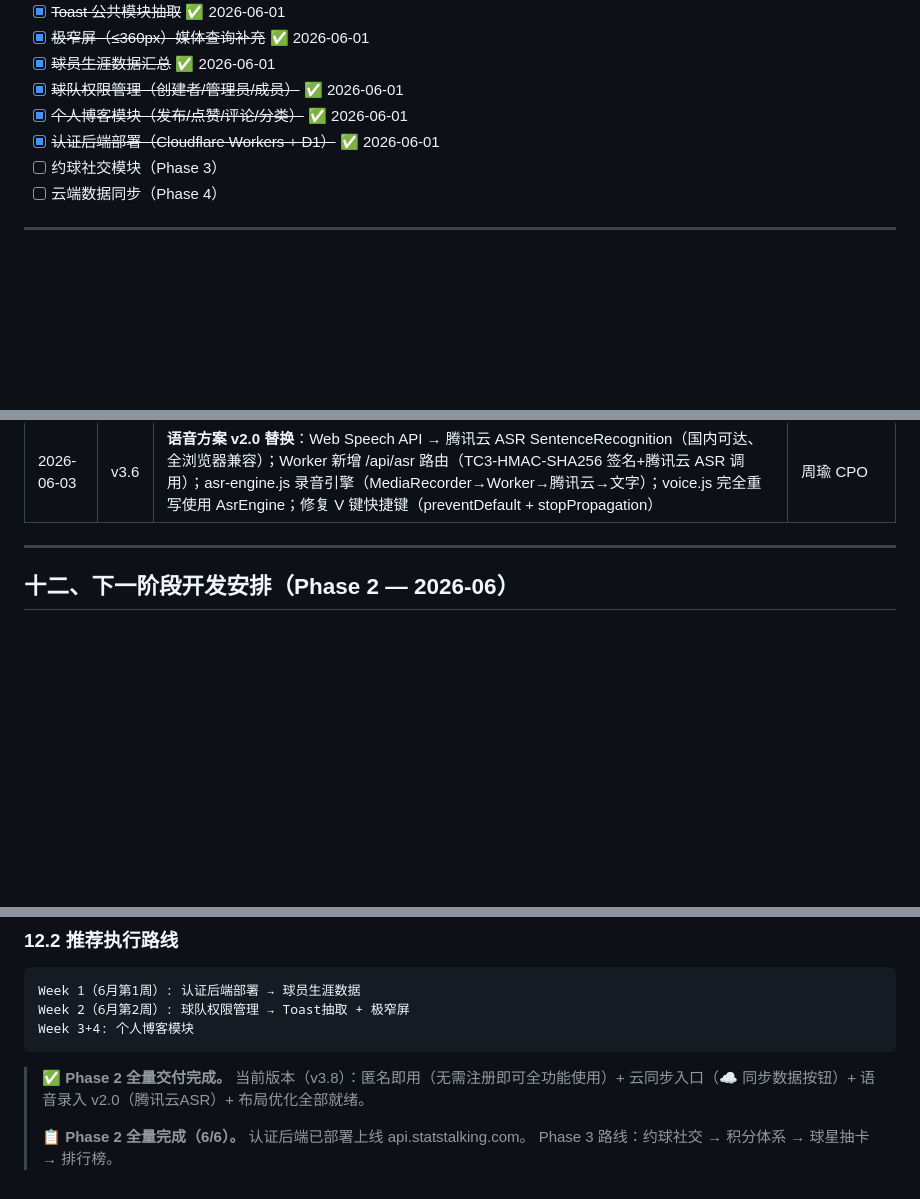
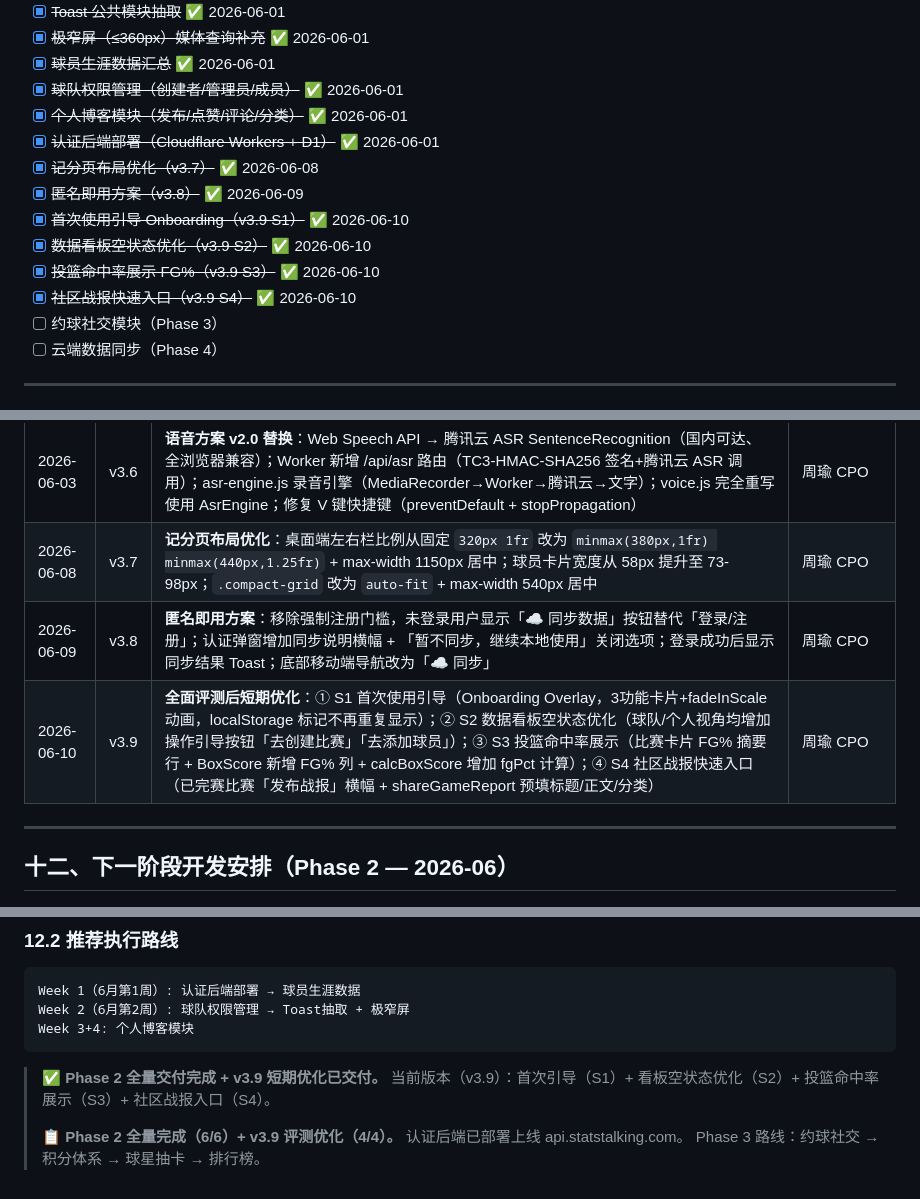
Before and after one commit to huibun1983/hoopstats, a Markdown page: SPEC.md, 3 parts joined by grey strips. Rendered like a GitHub page; blank space fills up the shorter version.

Commit message:
docs: SPEC.md 更新至 v3.9 — 新增 S1-S4 短期优化记录
- v3.7 记分页布局优化（2026-06-08）
- v3.8 匿名即用方案（2026-06-09）
- v3.9 S1 首次使用引导 / S2 看板空状态 / S3 投篮命中率 / S4 社区战报
- 实现记录清单补充 6 条已完成项

````diff
--- a/SPEC.md
+++ b/SPEC.md
@@ -740,6 +740,12 @@ KEYBINDINGS: {
 - [x] ~~球队权限管理（创建者/管理员/成员）~~ ✅ 2026-06-01
 - [x] ~~个人博客模块（发布/点赞/评论/分类）~~ ✅ 2026-06-01
 - [x] ~~认证后端部署（Cloudflare Workers + D1）~~ ✅ 2026-06-01
+- [x] ~~记分页布局优化（v3.7）~~ ✅ 2026-06-08
+- [x] ~~匿名即用方案（v3.8）~~ ✅ 2026-06-09
+- [x] ~~首次使用引导 Onboarding（v3.9 S1）~~ ✅ 2026-06-10
+- [x] ~~数据看板空状态优化（v3.9 S2）~~ ✅ 2026-06-10
+- [x] ~~投篮命中率展示 FG%（v3.9 S3）~~ ✅ 2026-06-10
+- [x] ~~社区战报快速入口（v3.9 S4）~~ ✅ 2026-06-10
 - [ ] 约球社交模块（Phase 3）
 - [ ] 云端数据同步（Phase 4）
 
@@ -762,6 +768,9 @@ KEYBINDINGS: {
 | 2026-06-01 | v3.4 | **样例数据注入**：新增 demo.js 模块，首次加载自动注入2支球队、14名球员、2场已完赛比赛（含逐球事件）、3篇博客文章；智能检测已有用户数据不覆盖 | 周瑜 CPO |
 | 2026-06-01 | v3.5 | **语音录入比赛事件**：新增 voice.js 模块（Web Speech API 语音识别+NLP命令解析+球员模糊匹配）；浮动语音按钮（待命/监听/识别 3态+脉冲/旋转动画）；事件日志增强（source字段区分⌨️/🎤、最新事件确认卡+闪入动画、2s倒计时进度条）；recordAction() 支持 source 参数传递 | 周瑜 CPO |
 | 2026-06-03 | v3.6 | **语音方案 v2.0 替换**：Web Speech API → 腾讯云 ASR SentenceRecognition（国内可达、全浏览器兼容）；Worker 新增 /api/asr 路由（TC3-HMAC-SHA256 签名+腾讯云 ASR 调用）；asr-engine.js 录音引擎（MediaRecorder→Worker→腾讯云→文字）；voice.js 完全重写使用 AsrEngine；修复 V 键快捷键（preventDefault + stopPropagation） | 周瑜 CPO |
+| 2026-06-08 | v3.7 | **记分页布局优化**：桌面端左右栏比例从固定 `320px 1fr` 改为 `minmax(380px,1fr) minmax(440px,1.25fr)` + max-width 1150px 居中；球员卡片宽度从 58px 提升至 73-98px；`.compact-grid` 改为 `auto-fit` + max-width 540px 居中 | 周瑜 CPO |
+| 2026-06-09 | v3.8 | **匿名即用方案**：移除强制注册门槛，未登录用户显示「☁ 同步数据」按钮替代「登录/注册」；认证弹窗增加同步说明横幅 + 「暂不同步，继续本地使用」关闭选项；登录成功后显示同步结果 Toast；底部移动端导航改为「☁ 同步」 | 周瑜 CPO |
+| 2026-06-10 | v3.9 | **全面评测后短期优化**：① S1 首次使用引导（Onboarding Overlay，3功能卡片+fadeInScale动画，localStorage 标记不再重复显示）；② S2 数据看板空状态优化（球队/个人视角均增加操作引导按钮「去创建比赛」「去添加球员」）；③ S3 投篮命中率展示（比赛卡片 FG% 摘要行 + BoxScore 新增 FG% 列 + calcBoxScore 增加 fgPct 计算）；④ S4 社区战报快速入口（已完赛比赛「发布战报」横幅 + shareGameReport 预填标题/正文/分类） | 周瑜 CPO |
 
 ---
 
@@ -787,7 +796,7 @@ Week 2（6月第2周）: 球队权限管理 → Toast抽取 + 极窄屏
 Week 3+4: 个人博客模块
 ```
 
-> **✅ Phase 2 全量交付完成。** 当前版本（v3.8）：匿名即用（无需注册即可全功能使用）+ 云同步入口（☁ 同步数据按钮）+ 语音录入 v2.0（腾讯云ASR）+ 布局优化全部就绪。
+> **✅ Phase 2 全量交付完成 + v3.9 短期优化已交付。** 当前版本（v3.9）：首次引导（S1）+ 看板空状态优化（S2）+ 投篮命中率展示（S3）+ 社区战报入口（S4）。
 >
-> **📋 Phase 2 全量完成（6/6）。** 认证后端已部署上线 api.statstalking.com。
+> **📋 Phase 2 全量完成（6/6）+ v3.9 评测优化（4/4）。** 认证后端已部署上线 api.statstalking.com。
 > Phase 3 路线：约球社交 → 积分体系 → 球星抽卡 → 排行榜。
````
Also changed, not shown: other parts of SPEC.md (+3 -3 lines).
